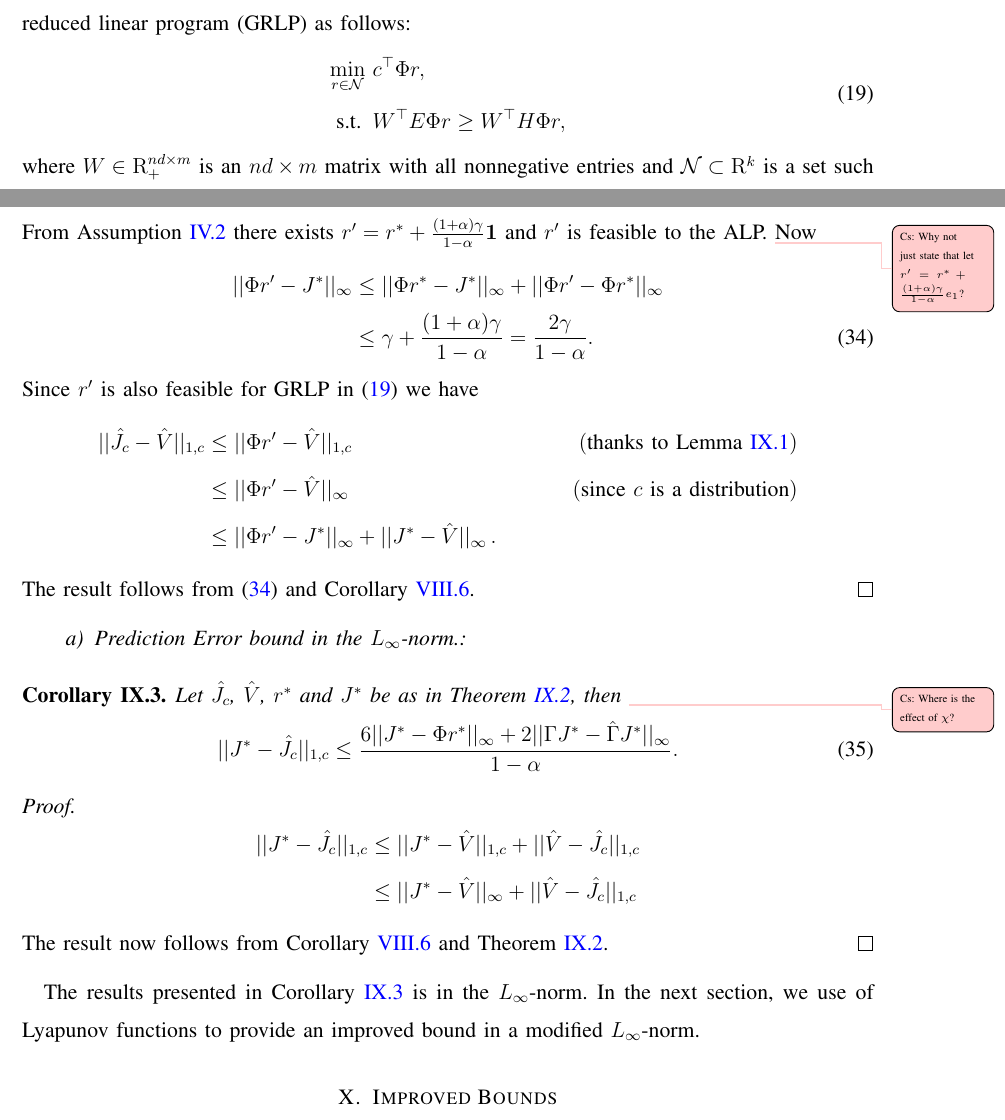
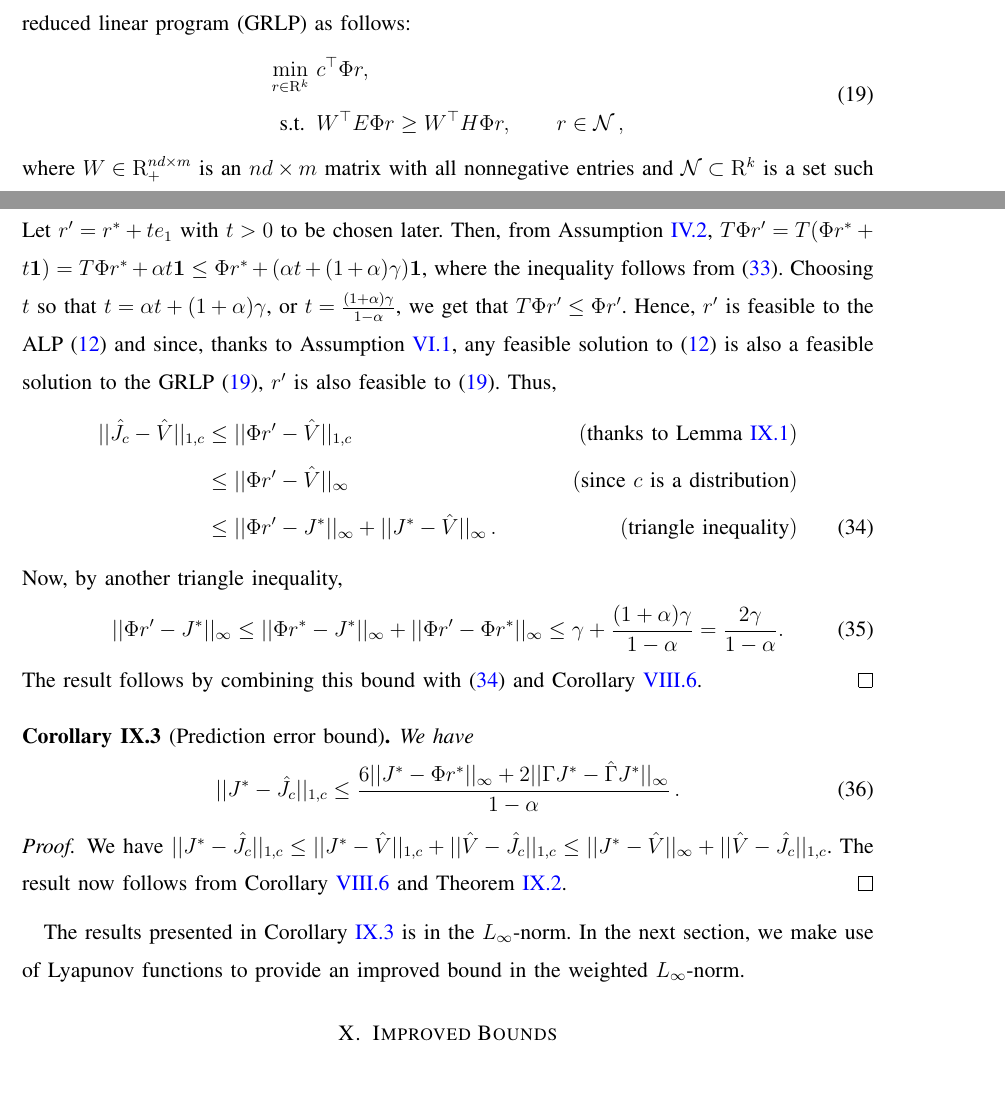
Before and after one commit to Szepi/generalized_linprog, a LaTeX paper (autocontgrlp.tex, which reads grlp.tex, strel.tex): two parts of pages 15 and 24 of 35, joined at a grey line, cut so that both start at the same text, the shorter picture padded with empty space. Compiled offline with pdfLaTeX.

Commit message:
polishing

```diff
--- a/grlp.tex
+++ b/grlp.tex
@@ -3,8 +3,8 @@
 In this section we present the generalized reduced linear program (GRLP) which is obtained by replacing the set of sampled constraints in the RLP by a set of constraints which are obtained as linear combinations of the original constraints of the ALP. Formally, we define the generalized reduced linear program (GRLP) as follows:
 \begin{align}\label{grlp}
 \begin{split}
-\underset{r\in \N}{\min}\, &\, c^\top \Phi r,\\
-\text{s.t.}\mb & \,W^\top E\Phi r\geq W^\top H \Phi r,
+\underset{r\in \R^k}{\min}\, &\, c^\top \Phi r,\\
+\text{s.t.}\mb & \,W^\top E\Phi r\geq W^\top H \Phi r, \qquad r\in \N\,,
 \end{split}
 \end{align}
 where $W \in \R_+^{nd\times m}$ is an $nd\times m$ matrix with all nonnegative entries and
--- a/strel.tex
+++ b/strel.tex
@@ -32,31 +35,41 @@ Let $\gamma=||J^*-\Phi r^*||_\infty$, then  it is easy to see that
 \end{align}
-From Assumption~\ref{one} there exists $r'= r^*+\frac{(1+\alpha)\gamma}{1-\alpha}\one$ and $r'$ is feasible to the ALP. \todoc{Why not just state that let $r' = r^* + \frac{(1+\alpha)\gamma}{1-\alpha} e_1$?}
-Now
-\begin{align}
-||\Phi r'-J^*||_\infty&\leq ||\Phi r^* -J^*||_\infty+||\Phi r'-\Phi r^*||_\infty\nn\\&\leq \gamma+\frac{(1+\alpha)\gamma}{1-\alpha}=\frac{2\gamma}{1-\alpha}.
-\label{mt2eq1}
-\end{align}
-Since $r'$ is also feasible for GRLP in \eqref{grlp} we have
+Let $r'= r^*+t e_1$ with $t>0$ to be chosen later.
+Then, from \cref{one},
+$T\Phi r' = T(\Phi r^* + t \one) = T \Phi r^* + \alpha t \one \le \Phi r^* + (\alpha t+ (1+\alpha) \gamma) \one$,
+ where the inequality follows from~\eqref{eq:tphir}.
+ Choosing $t$ so that $t = \alpha t+ (1+\alpha) \gamma$, or $t = \frac{(1+\alpha)\gamma}{1-\alpha}$, we get
+ that $T\Phi r' \le \Phi r'$. Hence, $r'$ is feasible to the ALP \eqref{alp} and
+since, thanks to \cref{wassump},
+any feasible solution to \eqref{alp} is also a feasible solution to the GRLP  \eqref{grlp},
+$r'$ is also feasible to \eqref{grlp}. Thus,
 \begin{align}
 ||\hj-\hv||_{1,c}&\leq||\Phi r'-\hv||_{1,c}\nn &(\text{thanks to Lemma~\ref{srw}}) \\ %\vspace{10pt}
 &\leq||\Phi r'-\hv||_\infty\mb & (\text{since $c$ is a distribution})\nn\\
-&\leq||\Phi r'-J^*||_\infty+||J^*-\hv||_\infty\,.\nn
+&\leq||\Phi r'-J^*||_\infty+||J^*-\hv||_\infty\,. & (\text{triangle inequality}) \label{mt2eq0}
 \end{align}
-The result follows from \eqref{mt2eq1} and Corollary~\ref{cmt1}.
+Now, by another triangle inequality,
+\begin{align}
+||\Phi r'-J^*||_\infty&\leq ||\Phi r^* -J^*||_\infty+||\Phi r'-\Phi r^*||_\infty
+\leq \gamma+\frac{(1+\alpha)\gamma}{1-\alpha}=\frac{2\gamma}{1-\alpha}.
+\label{mt2eq1}
+\end{align}
+The result follows by combining this bound with \eqref{mt2eq0} and Corollary~\ref{cmt1}.
 \end{proof}
 
-\paragraph{Prediction Error bound in the $L_\infty$-norm.}
-\begin{corollary}\label{cmt2}
-Let $\hj$, $\hv$, $r^*$ and $J^*$ be as in Theorem~\ref{mt2}, then \todoc{Where is the effect of $\chi$?}
+\begin{corollary}[Prediction error bound]
+\label{cmt2}
+%Let $\hj$, $\hv$, $r^*$ and $J^*$ be as in Theorem~\ref{mt2}, then \todoc{Where is the effect of $\chi$?}
+We have
 \begin{align}\label{finalbnd}
-||J^*-\hj||_{1,c}\leq\frac{6 ||J^*-\Phi r^*||_\infty+2||\Gamma J^*-\hg J^*||_\infty}{1-\alpha}.
+||J^*-\hj||_{1,c}\leq\frac{6 ||J^*-\Phi r^*||_\infty+2||\Gamma J^*-\hg J^*||_\infty}{1-\alpha}\,.
 \end{align}
 \end{corollary}
 \begin{proof}
-\begin{align}
-||J^*-\hj||_{1,c}&\leq||J^*-\hv||_{1,c}+||\hv-\hj||_{1,c}\nn\\
-&\leq||J^*-\hv||_\infty+||\hv-\hj||_{1,c}\nn
-\end{align}
+We have
+$
+||J^*-\hj||_{1,c}\leq||J^*-\hv||_{1,c}+||\hv-\hj||_{1,c}
+\leq||J^*-\hv||_\infty+||\hv-\hj||_{1,c}
+$.
 The result now follows from Corollary~\ref{cmt1} and Theorem~\ref{mt2}.
 \end{proof}
-The results presented in Corollary~\ref{cmt2} is in the $L_\infty$-norm. In the next section, we use of Lyapunov functions to provide an improved bound in a modified $L_\infty$-norm.
+The results presented in Corollary~\ref{cmt2} is in the $L_\infty$-norm. In the next section, we make use of Lyapunov functions to provide an improved bound in the weighted $L_\infty$-norm.
```
Also changed, not shown: strel.tex (23 more changed lines).
